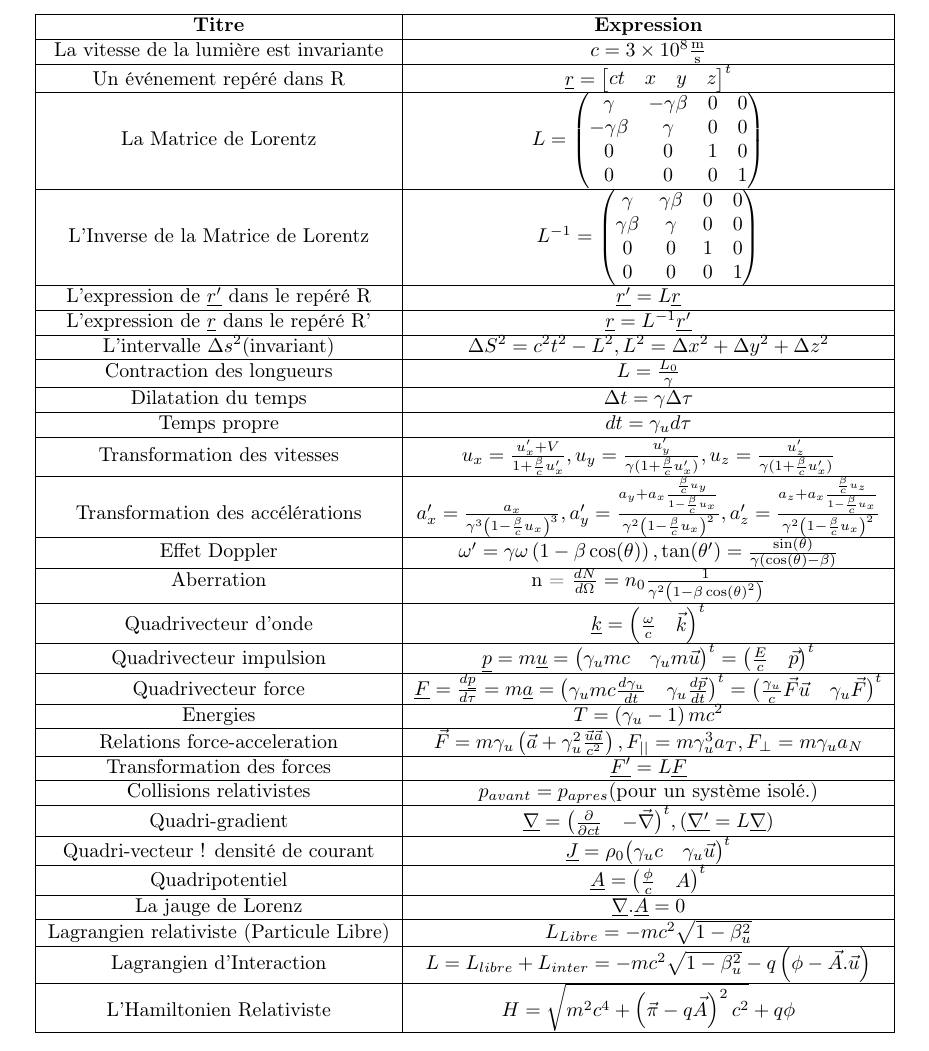
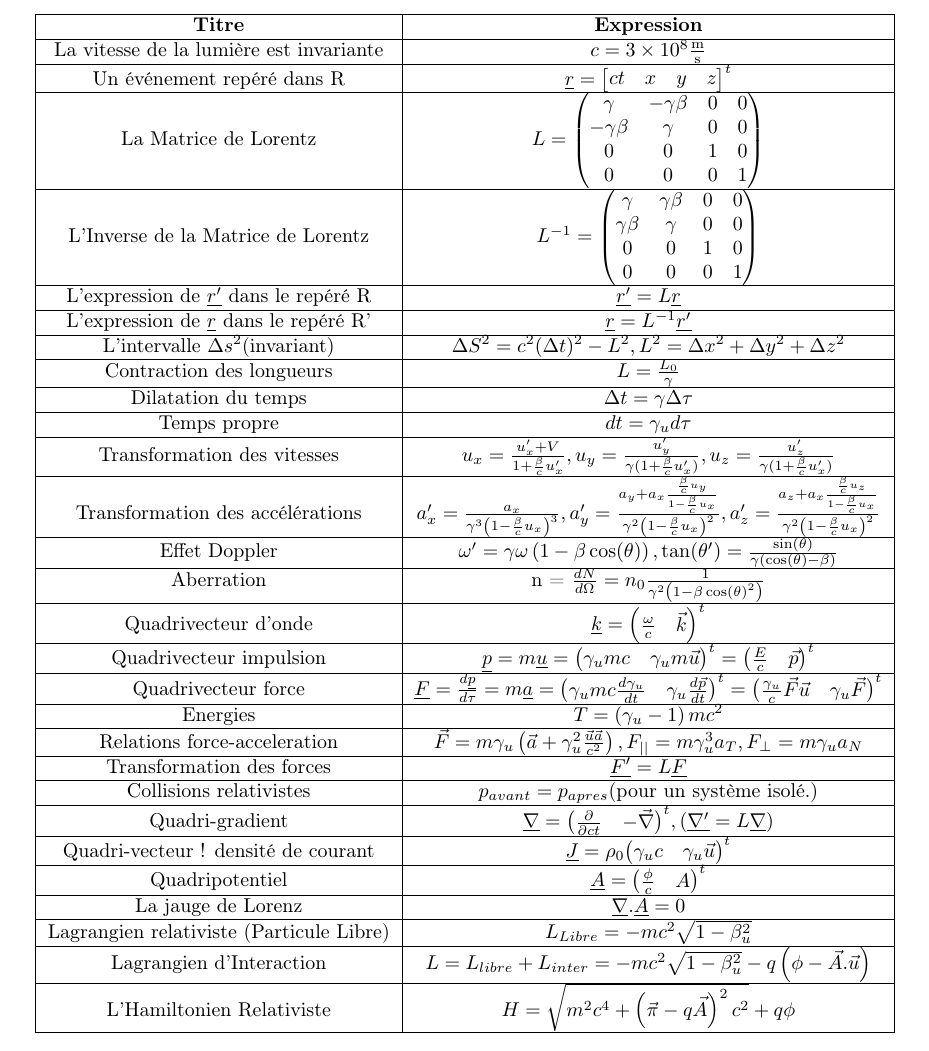
Before and after one commit to katiachan/rr-resume, a LaTeX CV (resume_rr.tex): part of the page, cut so that both start at the same text. Compiled offline with pdfLaTeX.

Commit message:
Update resume_rr.tex

```diff
--- a/resume_rr.tex
+++ b/resume_rr.tex
@@ -33,7 +33,7 @@ bottom=3cm, bindingoffset=1cm]{geometry}
 			\hline
 			L'expression de $\underline{r}$ dans le repéré R' &$\underline{r}=L^{-1}\underline{r'}$\\
 			\hline
-			L’intervalle $\Delta s ^2$(invariant)&$\Delta S^2=c^2t^2-L^2, L^2=\Delta x ^2 +\Delta y ^2 + \Delta z ^2$\\
+			L’intervalle $\Delta s ^2$(invariant)&$\Delta S^2=c^2 (\Delta t)^2-L^2, L^2=\Delta x ^2 +\Delta y ^2 + \Delta z ^2$\\
 		\hline
 		Contraction des longueurs&$L=\frac{L_0}{\gamma}$\\
 		\hline
```
